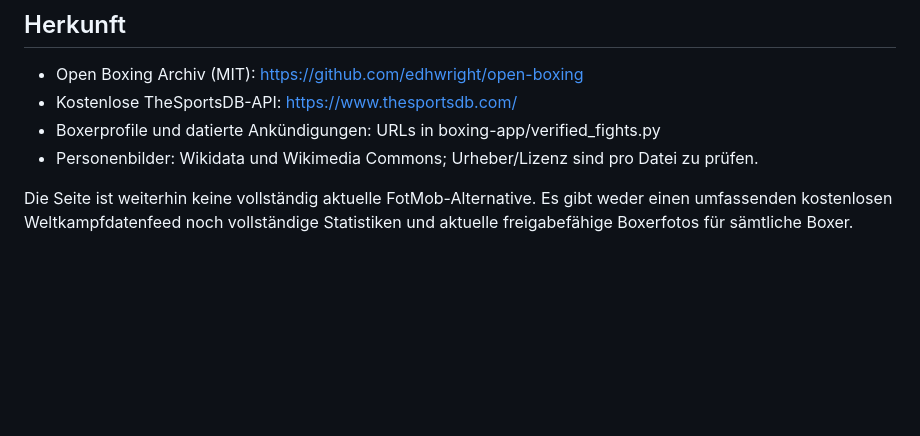
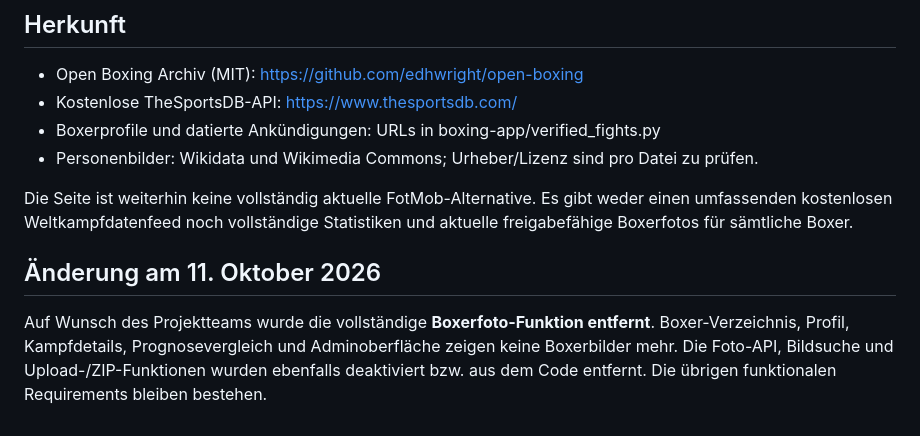
Before and after one commit to s1naoui/Fightbase, a Markdown page: FIGHTBASE_REQUIREMENTS_STATUS.md, the part around the change. Rendered like a GitHub page; blank space fills up the shorter version.

Commit message:
Document removal of all boxer photo features

```diff
--- a/FIGHTBASE_REQUIREMENTS_STATUS.md
+++ b/FIGHTBASE_REQUIREMENTS_STATUS.md
@@ -32,3 +32,7 @@
 - Personenbilder: Wikidata und Wikimedia Commons; Urheber/Lizenz sind pro Datei zu prüfen.
 
 Die Seite ist weiterhin keine vollständig aktuelle FotMob-Alternative. Es gibt weder einen umfassenden kostenlosen Weltkampfdatenfeed noch vollständige Statistiken und aktuelle freigabefähige Boxerfotos für sämtliche Boxer.
+
+## Änderung am 11. Oktober 2026
+
+Auf Wunsch des Projektteams wurde die vollständige **Boxerfoto-Funktion entfernt**. Boxer-Verzeichnis, Profil, Kampfdetails, Prognosevergleich und Adminoberfläche zeigen keine Boxerbilder mehr. Die Foto-API, Bildsuche und Upload-/ZIP-Funktionen wurden ebenfalls deaktiviert bzw. aus dem Code entfernt. Die übrigen funktionalen Requirements bleiben bestehen.
```
